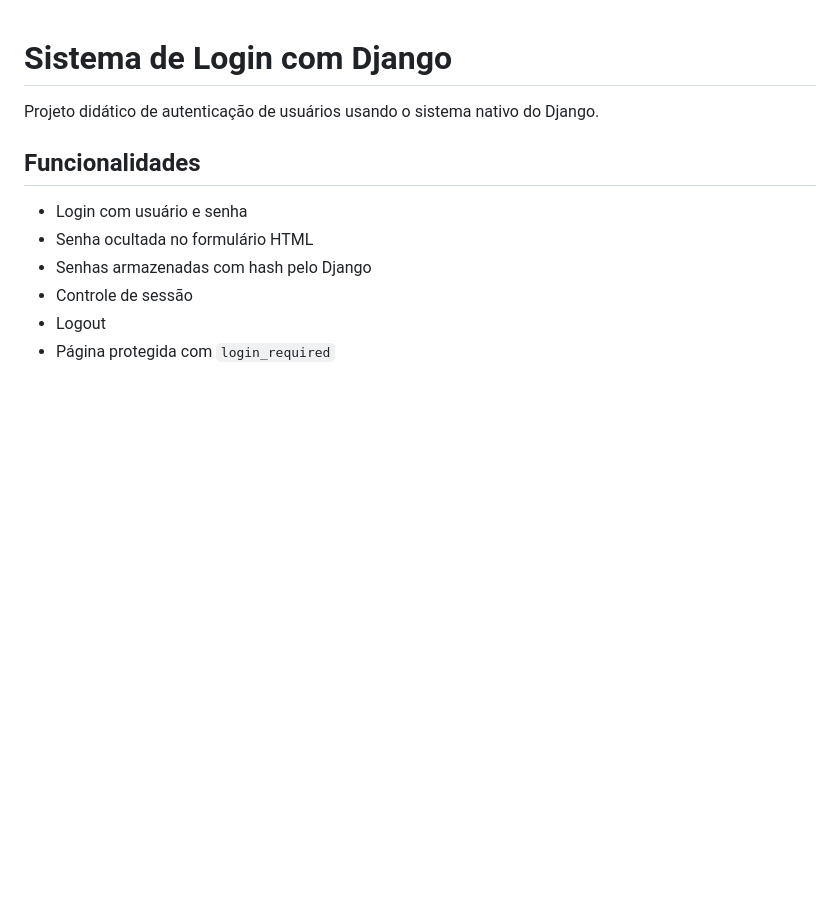
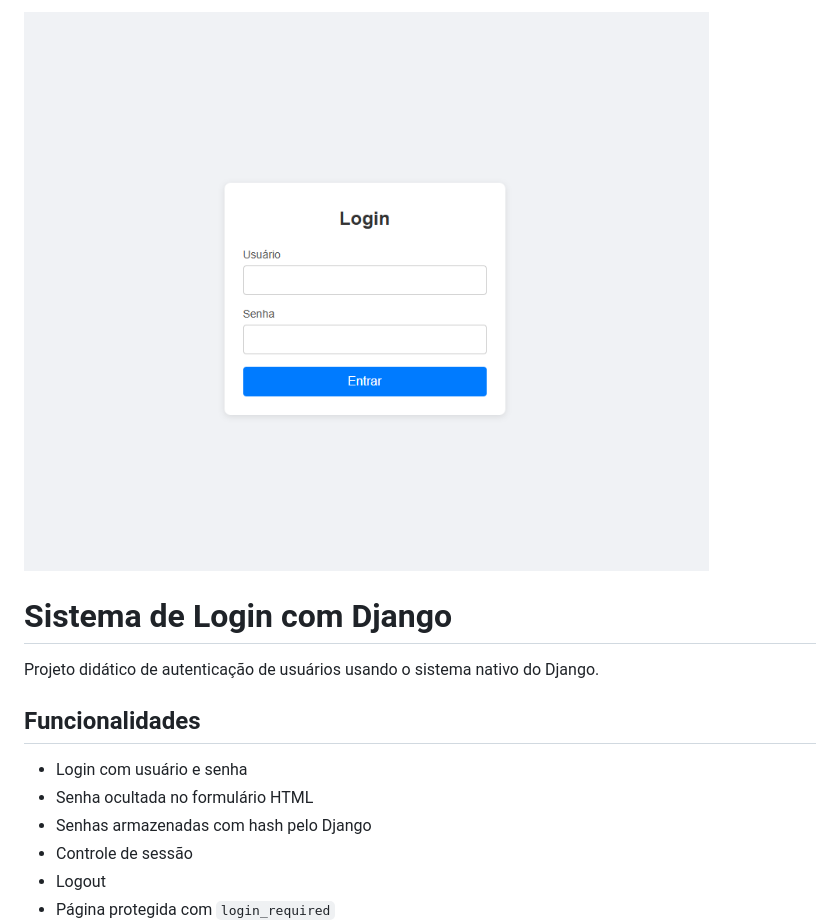
Before and after one commit to developertiagosilva/Cria-projeto-Django-com-autentica-o, a Markdown page: README.md, the part around the change. Drawn GitHub-style; pictures changed too: login.png (added); blank space fills up the shorter version.

Commit message:
inlusão de imagem de login no readme

```diff
--- a/README.md
+++ b/README.md
@@ -1,3 +1,5 @@
+
+![tela de login](/login.png)
 # Sistema de Login com Django
 
 Projeto didático de autenticação de usuários usando o sistema nativo do Django.
```
